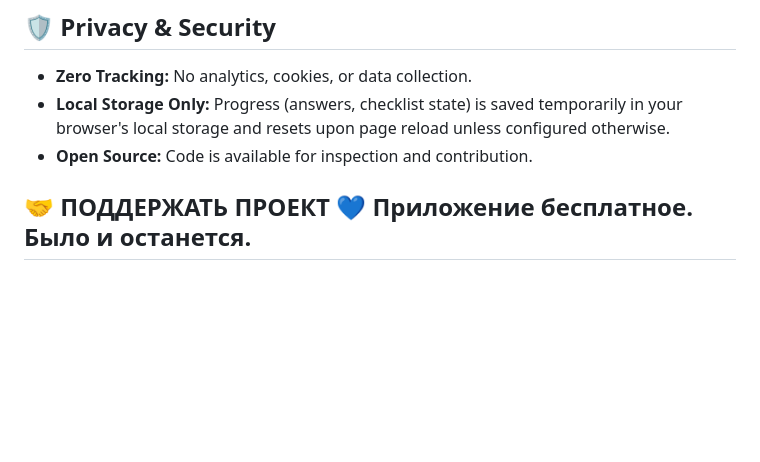
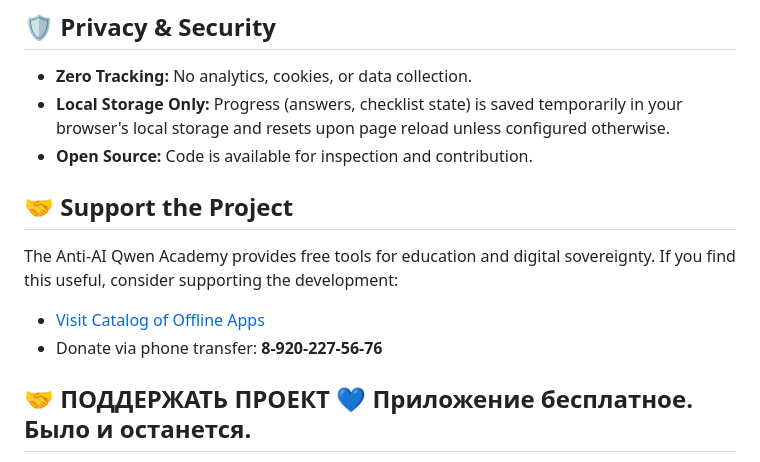
Before and after one commit to ancf-hue/anti-ai-qwen-academy-chemistry-ege-2026, a Markdown page: README.md, the part around the change. Rendered like a GitHub page; blank space fills up the shorter version.

```diff
--- a/README.md
+++ b/README.md
@@ -48,6 +48,15 @@ This project is part of the **Anti-AI Qwen Academy** initiative, focusing on cri
 *   **Local Storage Only:** Progress (answers, checklist state) is saved temporarily in your browser's local storage and resets upon page reload unless configured otherwise.
 *   **Open Source:** Code is available for inspection and contribution.
 
+
+
+## 🤝 Support the Project
+
+The Anti-AI Qwen Academy provides free tools for education and digital sovereignty. If you find this useful, consider supporting the development:
+
+*   [Visit Catalog of Offline Apps](https://ancf-hue.github.io/)
+*   Donate via phone transfer: **8-920-227-56-76**
+
 ## 🤝 ПОДДЕРЖАТЬ ПРОЕКТ 💙 Приложение бесплатное. Было и останется.
 
 Если проект помог вам или вашим близким — можете поддержать разработку добровольным переводом.
```
